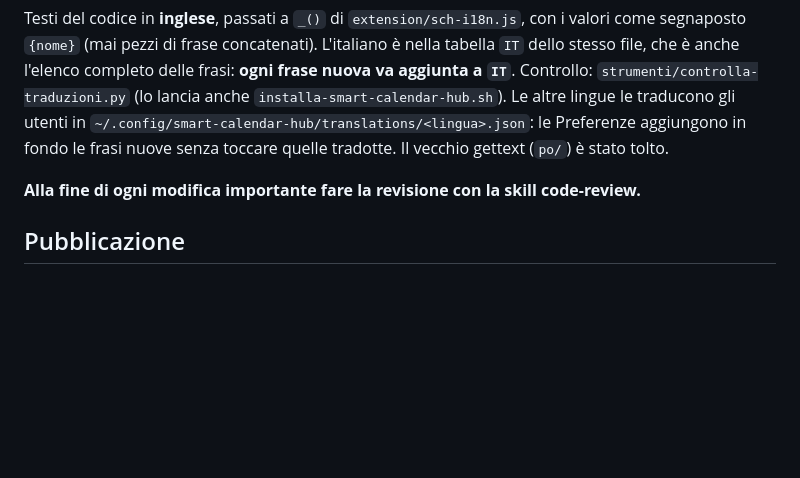
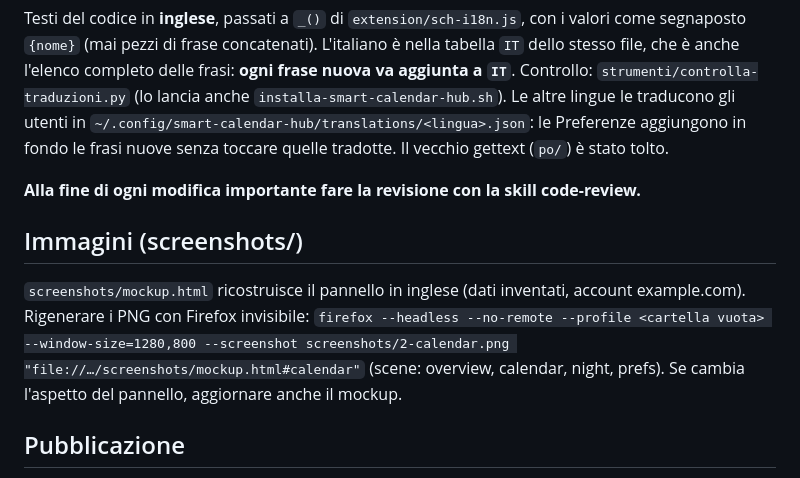
Before and after one commit to bria-bria/smart-calendar-hub, a Markdown page: CLAUDE.md, the part around the change. Rendered like a GitHub page; blank space fills up the shorter version.

```diff
--- a/CLAUDE.md
+++ b/CLAUDE.md
@@ -47,6 +47,14 @@ Il vecchio gettext (`po/`) è stato tolto.
 **Alla fine di ogni modifica importante fare la revisione con la skill
 code-review.**
 
+## Immagini (screenshots/)
+`screenshots/mockup.html` ricostruisce il pannello in inglese (dati inventati,
+account example.com). Rigenerare i PNG con Firefox invisibile:
+`firefox --headless --no-remote --profile <cartella vuota> --window-size=1280,800
+--screenshot screenshots/2-calendar.png "file://…/screenshots/mockup.html#calendar"`
+(scene: overview, calendar, night, prefs). Se cambia l'aspetto del pannello,
+aggiornare anche il mockup.
+
 ## Pubblicazione
 - GitHub: `bria-bria/smart-calendar-hub`, **privato** (come BlueHub);
   niente campo `url` in `metadata.json` finché resta privato.
```
Also changed, not shown: 00_INDICE.md (+1 -0 lines), README.md (+7 -0 lines), screenshots/1-overview.png (added), screenshots/2-calendar.png (added), screenshots/3-night.png (added), screenshots/4-prefs.png (added), 1 other file.
